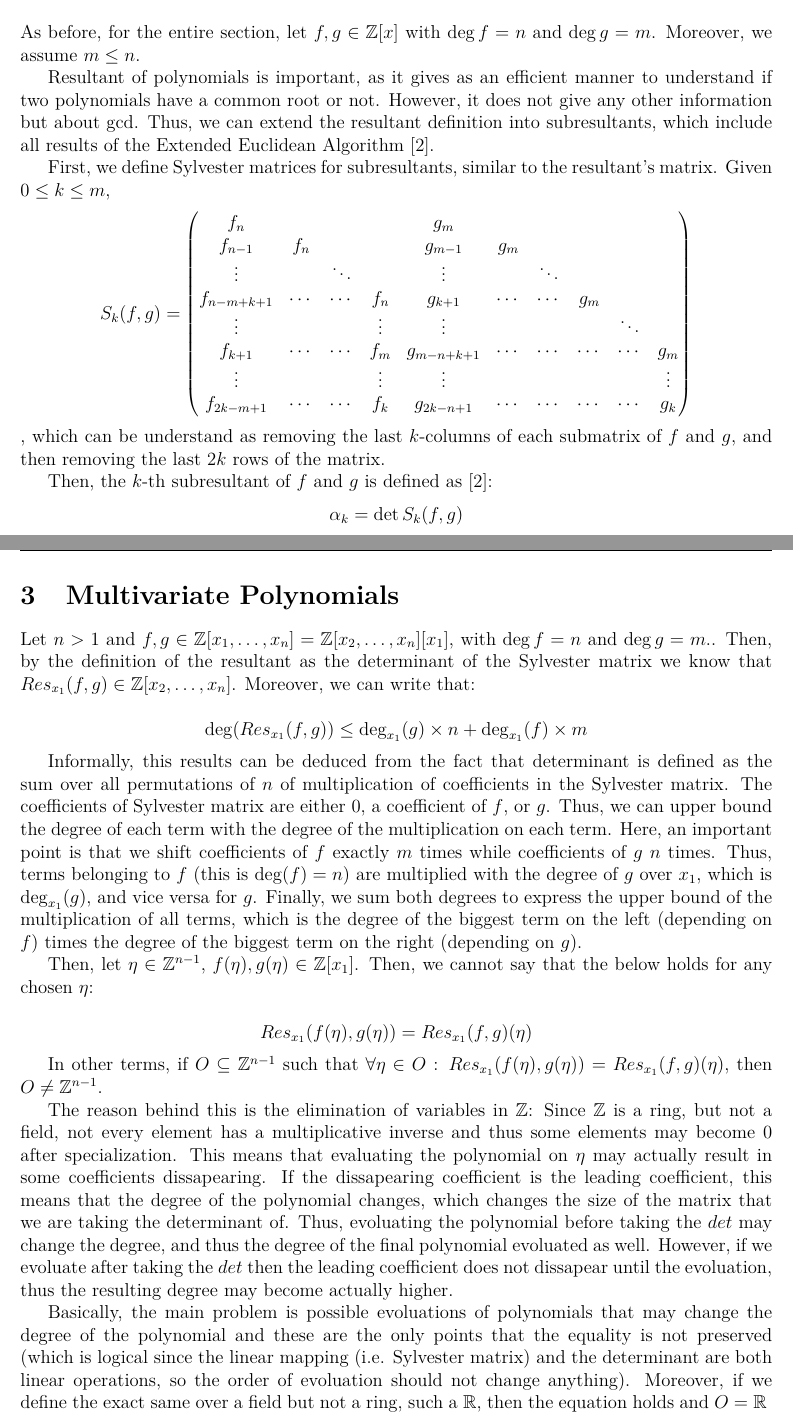
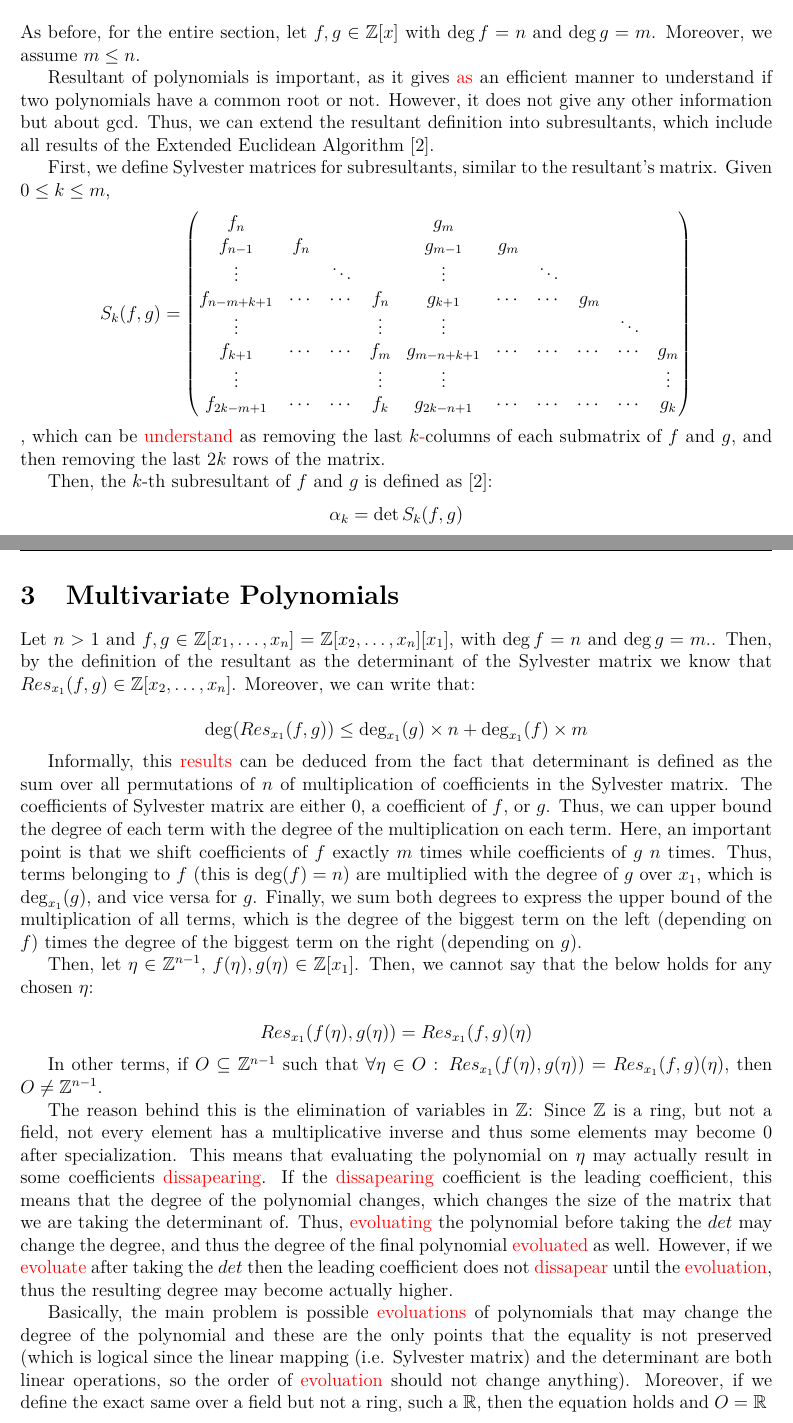
Before and after one commit to yunus433/cca-projet-2026, a LaTeX document (report/main.tex, which reads report/chapters/multivariate.tex, report/chapters/subresultant.tex): two parts of pages 4 and 5 of 6, joined at a grey line, cut so that both start at the same text. Compiled offline with pdfLaTeX.

Commit message:
Identify typos

```diff
--- a/report/chapters/multivariate.tex
+++ b/report/chapters/multivariate.tex
@@ -6,7 +6,7 @@ $$
 \deg(Res_{x_1}(f, g)) \leq \deg_{x_1}(g) \times n + \deg_{x_1}(f) \times m
 $$
 
-Informally, this results can be deduced from the fact that determinant is defined as the sum over all permutations of $n$ of multiplication of coefficients in the Sylvester matrix. The coefficients of Sylvester matrix are either 0, a coefficient of $f$, or $g$. Thus, we can upper bound the degree of each term with the degree of the multiplication on each term. Here, an important point is that we shift coefficients of $f$ exactly $m$ times while coefficients of $g$ $n$ times. Thus, terms belonging to $f$ (this is $\deg(f) = n$) are multiplied with the degree of $g$ over $x_1$, which is $\deg_{x_1}(g)$, and vice versa for $g$. Finally, we sum both degrees to express the upper bound of the multiplication of all terms, which is the degree of the biggest term on the left (depending on $f$) times the degree of the biggest term on the right (depending on $g$).
+Informally, this \issue{results} can be deduced from the fact that determinant is defined as the sum over all permutations of $n$ of multiplication of coefficients in the Sylvester matrix. The coefficients of Sylvester matrix are either 0, a coefficient of $f$, or $g$. Thus, we can upper bound the degree of each term with the degree of the multiplication on each term. Here, an important point is that we shift coefficients of $f$ exactly $m$ times while coefficients of $g$ $n$ times. Thus, terms belonging to $f$ (this is $\deg(f) = n$) are multiplied with the degree of $g$ over $x_1$, which is $\deg_{x_1}(g)$, and vice versa for $g$. Finally, we sum both degrees to express the upper bound of the multiplication of all terms, which is the degree of the biggest term on the left (depending on $f$) times the degree of the biggest term on the right (depending on $g$).
 
 Then, let $\eta \in \mathbb{Z}^{n-1}$, $f(\eta), g(\eta) \in \mathbb{Z}[x_1]$. Then, we cannot say that the below holds for any chosen $\eta$:
 
@@ -16,6 +16,6 @@ $$
 
 In other terms, if $O \subseteq \mathbb{Z}^{n-1}$ such that $\forall \eta \in O$ : $Res_{x_1}(f(\eta), g(\eta)) = Res_{x_1}(f, g)(\eta)$, then $O \neq \mathbb{Z}^{n-1}$.
 
-The reason behind this is the elimination of variables in $\mathbb{Z}$: Since $\mathbb{Z}$ is a ring, but not a field, not every element has a multiplicative inverse and thus some elements may become 0 after specialization. This means that evaluating the polynomial on $\eta$ may actually result in some coefficients dissapearing. If the dissapearing coefficient is the leading coefficient, this means that the degree of the polynomial changes, which changes the size of the matrix that we are taking the determinant of. Thus, evoluating the polynomial before taking the $det$ may change the degree, and thus the degree of the final polynomial evoluated as well. However, if we evoluate after taking the $det$ then the leading coefficient does not dissapear until the evoluation, thus the resulting degree may become actually higher.
+The reason behind this is the elimination of variables in $\mathbb{Z}$: Since $\mathbb{Z}$ is a ring, but not a field, not every element has a multiplicative inverse and thus some elements may become 0 after specialization. This means that evaluating the polynomial on $\eta$ may actually result in some coefficients \issue{dissapearing}. If the \issue{dissapearing} coefficient is the leading coefficient, this means that the degree of the polynomial changes, which changes the size of the matrix that we are taking the determinant of. Thus, \issue{evoluating} the polynomial before taking the $det$ may change the degree, and thus the degree of the final polynomial \issue{evoluated} as well. However, if we \issue{evoluate} after taking the $det$ then the leading coefficient does not \issue{dissapear} until the \issue{evoluation}, thus the resulting degree may become actually higher.
 
-Basically, the main problem is possible evoluations of polynomials that may change the degree of the polynomial and these are the only points that the equality is not preserved (which is logical since the linear mapping (i.e. Sylvester matrix) and the determinant are both linear operations, so the order of evoluation should not change anything). Moreover, if we define the exact same over a field but not a ring, such a $\mathbb{R}$, then the equation holds and $O = \mathbb{R}$
+Basically, the main problem is possible \issue{evoluations} of polynomials that may change the degree of the polynomial and these are the only points that the equality is not preserved (which is logical since the linear mapping (i.e. Sylvester matrix) and the determinant are both linear operations, so the order of \issue{evoluation} should not change anything). Moreover, if we define the exact same over a field but not a ring, such a $\mathbb{R}$, then the equation holds and $O = \mathbb{R}$
--- a/report/chapters/subresultant.tex
+++ b/report/chapters/subresultant.tex
@@ -2,7 +2,7 @@
 
 As before, for the entire section, let $f, g \in \mathbb{Z}[x]$ with $\deg f = n$ and $\deg g = m$. Moreover, we assume $m \leq n$.
 
-Resultant of polynomials is important, as it gives as an efficient manner to understand if two polynomials have a common root or not. However, it does not give any other information but about gcd. Thus, we can extend the resultant definition into subresultants, which include all results of the Extended Euclidean Algorithm \cite{subresultant}.
+Resultant of polynomials is important, as it gives \issue{as} an efficient manner to understand if two polynomials have a common root or not. However, it does not give any other information but about gcd. Thus, we can extend the resultant definition into subresultants, which include all results of the Extended Euclidean Algorithm \cite{subresultant}.
 
 First, we define Sylvester matrices for subresultants, similar to the resultant's matrix. Given $0 \leq k \leq m$,
 \[
@@ -18,7 +18,7 @@ f_{k + 1}   & \cdots & \cdots & f_m    & g_{m-n+k+1} & \cdots & \cdots & \cdots
 f_{2k-m+1}  & \cdots & \cdots & f_k    & g_{2k-n+1}  & \cdots & \cdots & \cdots & \cdots & g_k
 \end{pmatrix}
 \]
-, which can be understand as removing the last $k$-columns of each submatrix of $f$ and $g$, and then removing the last $2k$ rows of the matrix.
+, which can be \issue{understand} as removing the last $k$\issue{-}columns of each submatrix of $f$ and $g$, and then removing the last $2k$ rows of the matrix.
 
 Then, the  $k$-th subresultant of $f$ and $g$ is defined as \cite{subresultant}:
 \[
--- a/report/main.tex
+++ b/report/main.tex
@@ -18,7 +18,7 @@
 \pagestyle{fancy}
 \fancyhf{}
 \fancyhead[L]{\textbf{CCA Project}}
-\fancyhead[R]{Yunus GÜRLEK, Frederix XIA}
+\fancyhead[R]{Yunus GÜRLEK, \issue{Frederix} XIA}
 \fancyfoot[C]{\thepage}
 \setcounter{page}{0}
 
```
Also changed, not shown: report/chapters/resultant.tex (+4 -4 lines), report/main.tex (2 more changed lines).
